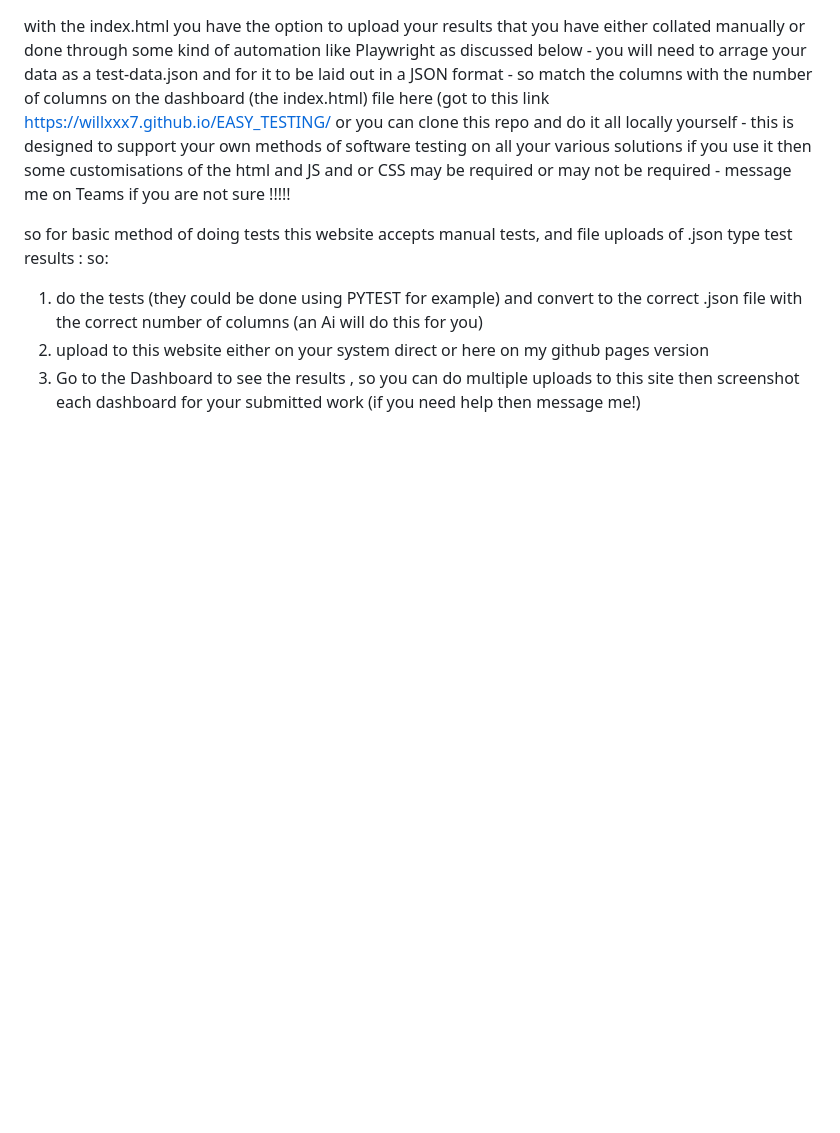
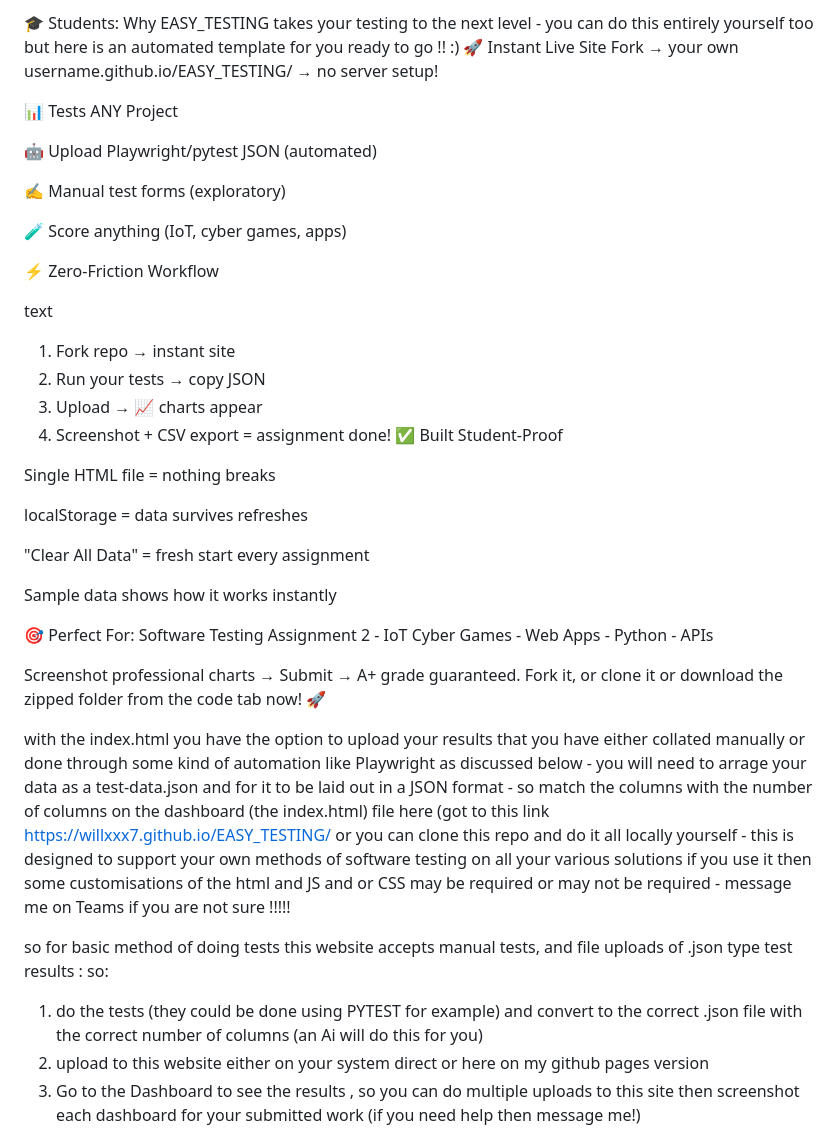
Before and after one commit to Willxxx7/EASY_TESTING, a Markdown page: docs/README.md, the part around the change. Rendered like a GitHub page; blank space fills up the shorter version.

Commit message:
Enhance README with features and usage instructions
Expanded README with detailed features and instructions for using EASY_TESTING.

```diff
--- a/docs/README.md
+++ b/docs/README.md
@@ -1,3 +1,44 @@
+🎓 Students: Why EASY_TESTING takes your testing to the next level - you can do this entirely yourself too but here is an automated template for you ready to go !! :)
+🚀 Instant Live Site
+Fork → your own username.github.io/EASY_TESTING/ → no server setup!
+
+📊 Tests ANY Project
+
+🤖 Upload Playwright/pytest JSON (automated)
+
+✍️ Manual test forms (exploratory)
+
+🧪 Score anything (IoT, cyber games, apps)
+
+⚡ Zero-Friction Workflow
+
+text
+1. Fork repo → instant site
+2. Run your tests → copy JSON
+3. Upload → 📈 charts appear
+4. Screenshot + CSV export = assignment done!
+✅ Built Student-Proof
+
+Single HTML file = nothing breaks
+
+localStorage = data survives refreshes
+
+"Clear All Data" = fresh start every assignment
+
+Sample data shows how it works instantly
+
+🎯 Perfect For:
+Software Testing Assignment 2 - IoT Cyber Games - Web Apps - Python - APIs
+
+Screenshot professional charts → Submit → A+ grade guaranteed. Fork it, or clone it or download the zipped folder from the code tab now! 🚀
+
+
+
+
+
+
+
+
 with the index.html you have the option to upload your results that you have either collated manually or done through some kind of automation like Playwright as discussed below - you will need to arrage your data as a test-data.json and for it to be laid out in a JSON format  - so match the columns with the number of columns on the dashboard (the index.html) file here (got to this link https://willxxx7.github.io/EASY_TESTING/   or you can clone this repo and do it all locally yourself - this is designed to support your own methods of software testing on all your various solutions if you use it then some customisations of the html and JS and or CSS may be required or may not be required  - message me on Teams if you are not sure !!!!!
 
 so for basic method of doing tests this website accepts manual tests, and file uploads of .json type test results :
```
